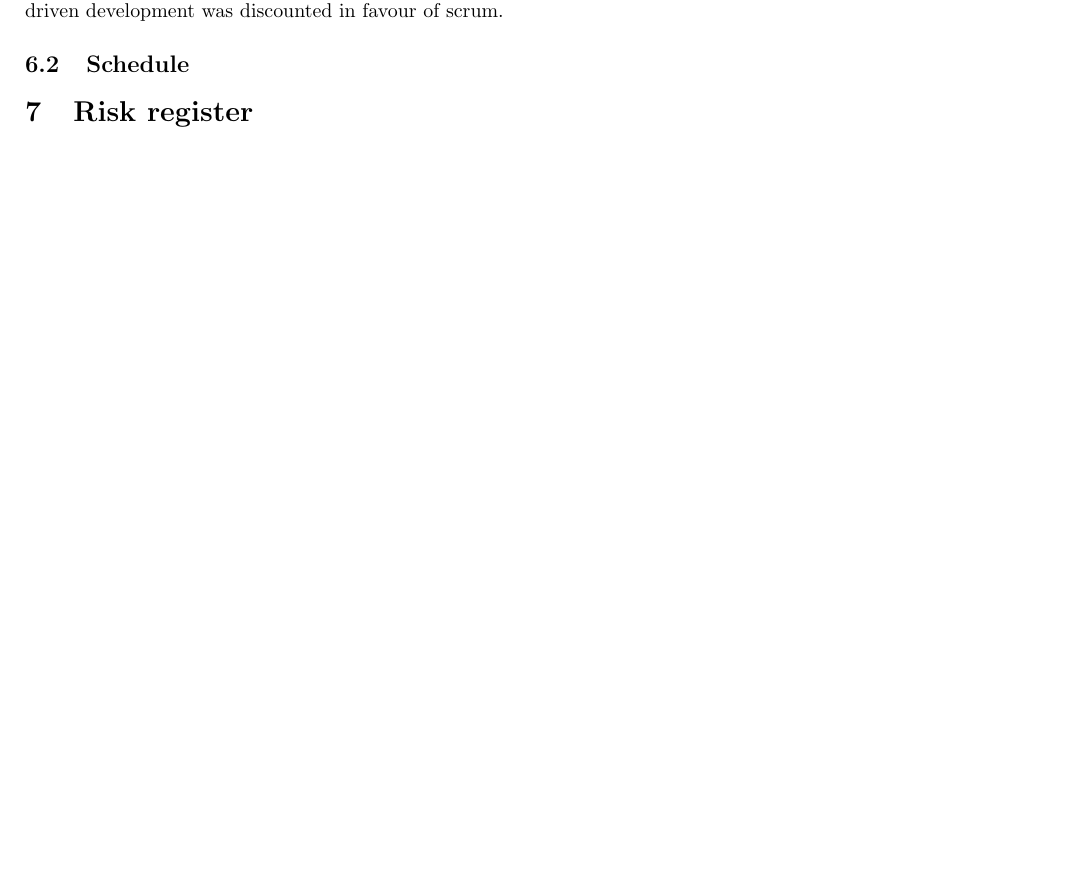
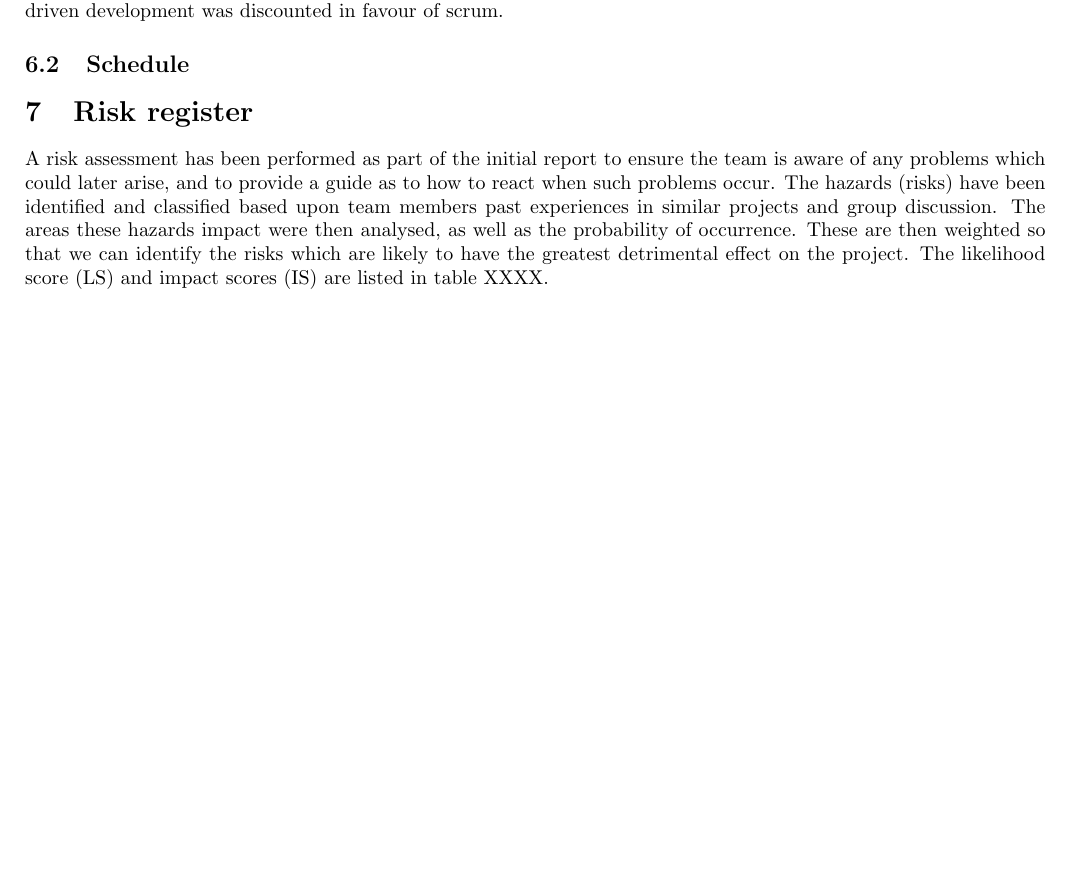
Before and after one commit to sftrabbit/gpig-c, a LaTeX document (docs/initial-report/initial-report.tex): part of page 15 of 19, cut so that both start at the same text, the shorter picture padded with empty space. Compiled offline with pdfLaTeX.

Commit message:
Add risk assessment text

```diff
--- a/docs/initial-report/initial-report.tex
+++ b/docs/initial-report/initial-report.tex
@@ -179,6 +179,7 @@ Agile software development, however, allows the project to split into smaller su
 
 
 \section{Risk register}
+A risk assessment has been performed as part of the initial report to ensure the team is aware of any problems which could later arise, and to provide a guide as to how to react when such problems occur. The hazards (risks) have been identified and classified based upon team members past experiences in similar projects and group discussion. The areas these hazards impact were then analysed, as well as the probability of occurrence. These are then weighted so that we can identify the risks which are likely to have the greatest detrimental effect on the project. The likelihood score (LS) and impact scores (IS) are listed in table XXXX. %% REF REF REF REF REF
 \include{risk-register}
 \include{riskass-table}
 \include{risklevel-table}
```
